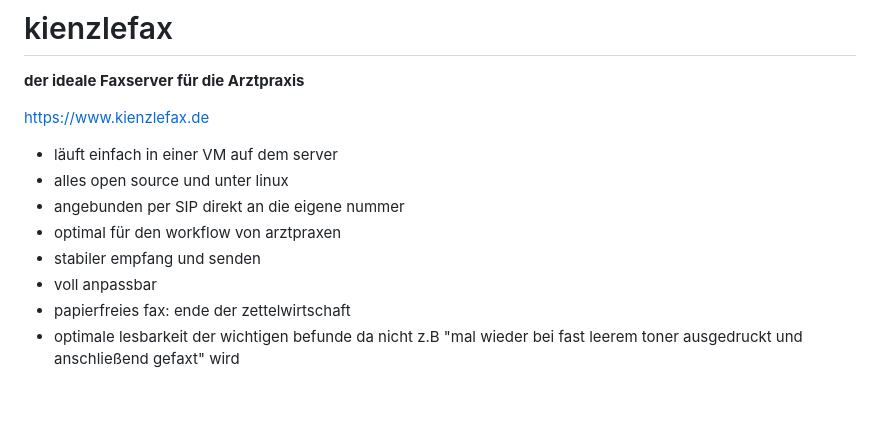
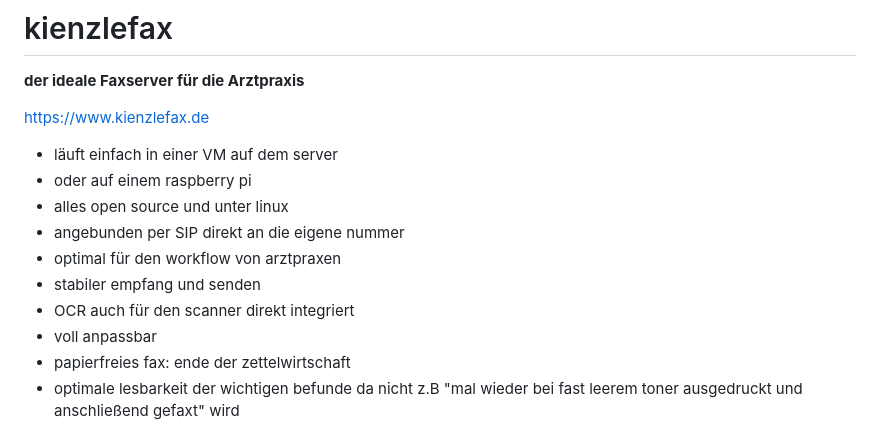
Before and after one commit to thomaskien/kienzlefax-fuer-linux, a Markdown page: readme.md, the part around the change. Rendered like a GitHub page; blank space fills up the shorter version.

```diff
--- a/readme.md
+++ b/readme.md
@@ -4,10 +4,12 @@
 https://www.kienzlefax.de
 
 - läuft einfach in einer VM auf dem server
+- oder auf einem raspberry pi
 - alles open source und unter linux
 - angebunden per SIP direkt an die eigene nummer
 - optimal für den workflow von arztpraxen
 - stabiler empfang und senden
+- OCR auch für den scanner direkt integriert
 - voll anpassbar
 - papierfreies fax: ende der zettelwirtschaft
 - optimale lesbarkeit der wichtigen befunde da nicht z.B "mal wieder bei fast leerem toner ausgedruckt und anschließend gefaxt" wird
```
